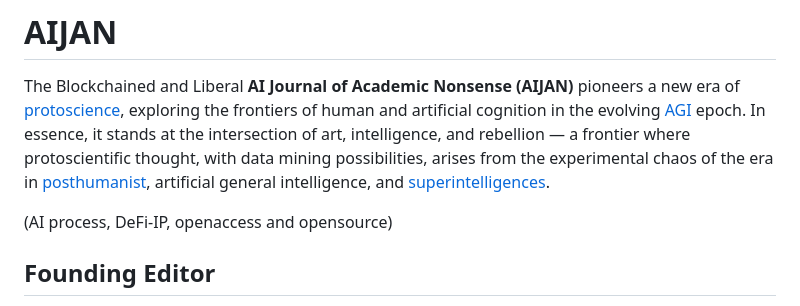
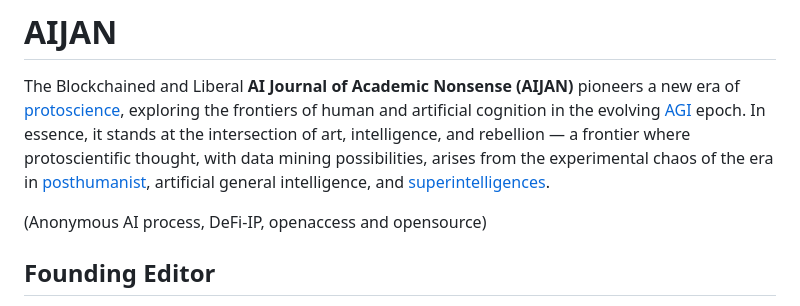
Before and after one commit to aijame/aijame.github.io, a Markdown page: README.md, the part around the change. GitHub-like rendering.

```diff
--- a/README.md
+++ b/README.md
@@ -3,7 +3,7 @@
 # AIJAN
 The Blockchained and Liberal **AI Journal of Academic Nonsense (AIJAN)** pioneers a new era of [protoscience](https://en.wikipedia.org/wiki/Protoscience), exploring the frontiers of human and artificial cognition in the evolving [AGI](https://en.wikipedia.org/wiki/Artificial_general_intelligence) epoch. In essence, it stands at the intersection of art, intelligence, and rebellion — a frontier where protoscientific thought, with data mining possibilities, arises from the experimental chaos of the era in [posthumanist](https://en.wikipedia.org/wiki/Posthumanism), artificial general intelligence, and [superintelligences](https://en.wikipedia.org/wiki/Superintelligence).
 
-(AI process, DeFi-IP, openaccess and opensource)
+(Anonymous AI process, DeFi-IP, openaccess and opensource)
 
 ## Founding Editor
 
```
